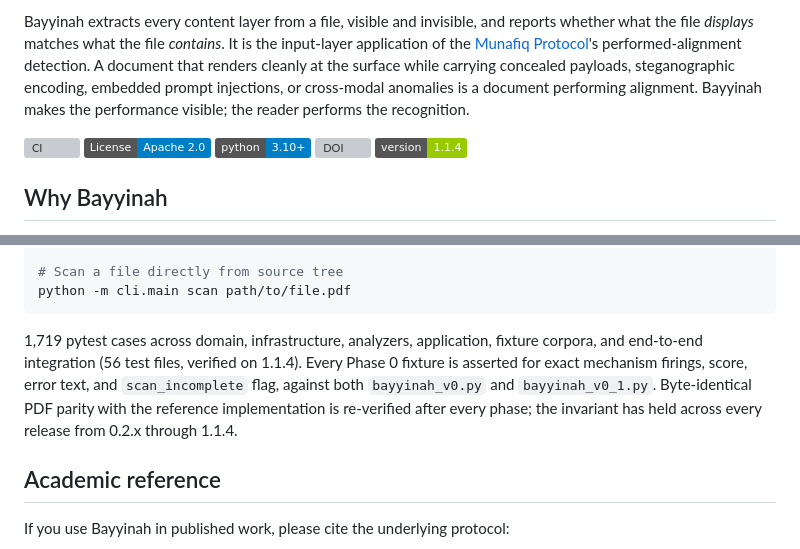
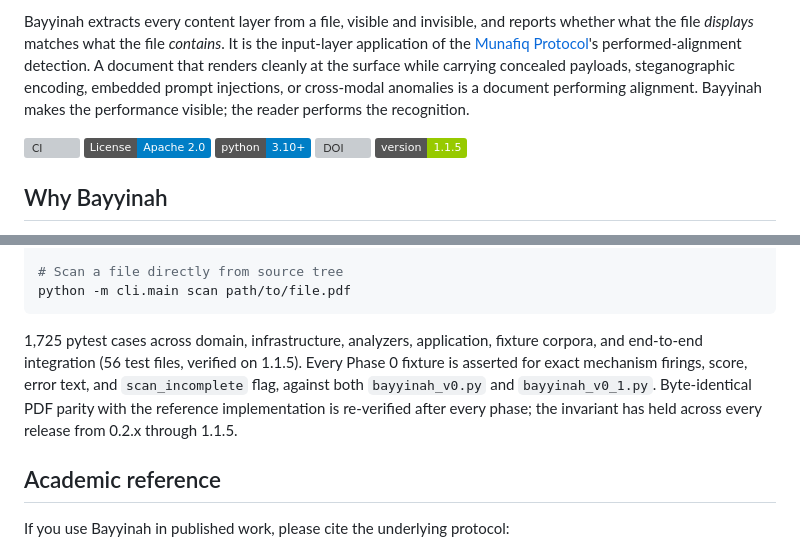
Before and after one commit to BayyinahEnterprise/Bayyinah-Integrity-Scanner, a Markdown page: README.md, 2 parts joined by grey strips. GitHub-like rendering; badges without logos; grey boxes are pictures that could not be loaded.

Commit message:
README: update test count to 1,725 and verified-on to 1.1.5
Documentation drift fix from Claude review. The shipped main is at
v1.1.5 with 1,725 tests, README still showed 1,719 / verified on 1.1.4.

- Version badge: 1.1.4 -> 1.1.5
- Test count line: 1,719 -> 1,725
- Verified-on phrase: 1.1.4 -> 1.1.5 (two occurrences)

No code change. README only.

Co-authored-by: Claude <noreply@anthropic.com>

````diff
--- a/README.md
+++ b/README.md
@@ -10,7 +10,7 @@ Bayyinah extracts every content layer from a file, visible and invisible, and re
 [![License: Apache 2.0](https://img.shields.io/badge/License-Apache_2.0-blue.svg)](https://www.apache.org/licenses/LICENSE-2.0)
 [![Python 3.10+](https://img.shields.io/badge/python-3.10+-blue.svg)](https://www.python.org/downloads/)
 [![DOI](https://img.shields.io/badge/DOI-10.5281%2Fzenodo.19677111-blue)](https://doi.org/10.5281/zenodo.19677111)
-[![Version](https://img.shields.io/badge/version-1.1.4-green.svg)](https://github.com/BayyinahEnterprise/Bayyinah-Integrity-Scanner/blob/main/CHANGELOG.md)
+[![Version](https://img.shields.io/badge/version-1.1.5-green.svg)](https://github.com/BayyinahEnterprise/Bayyinah-Integrity-Scanner/blob/main/CHANGELOG.md)
 
 ## Why Bayyinah
 
@@ -363,7 +363,7 @@ pytest
 python -m cli.main scan path/to/file.pdf
 ```
 
-1,719 pytest cases across domain, infrastructure, analyzers, application, fixture corpora, and end-to-end integration (56 test files, verified on 1.1.4). Every Phase 0 fixture is asserted for exact mechanism firings, score, error text, and `scan_incomplete` flag, against both `bayyinah_v0.py` and `bayyinah_v0_1.py`. Byte-identical PDF parity with the reference implementation is re-verified after every phase; the invariant has held across every release from 0.2.x through 1.1.4.
+1,725 pytest cases across domain, infrastructure, analyzers, application, fixture corpora, and end-to-end integration (56 test files, verified on 1.1.5). Every Phase 0 fixture is asserted for exact mechanism firings, score, error text, and `scan_incomplete` flag, against both `bayyinah_v0.py` and `bayyinah_v0_1.py`. Byte-identical PDF parity with the reference implementation is re-verified after every phase; the invariant has held across every release from 0.2.x through 1.1.5.
 
 ## Academic reference
 
````
